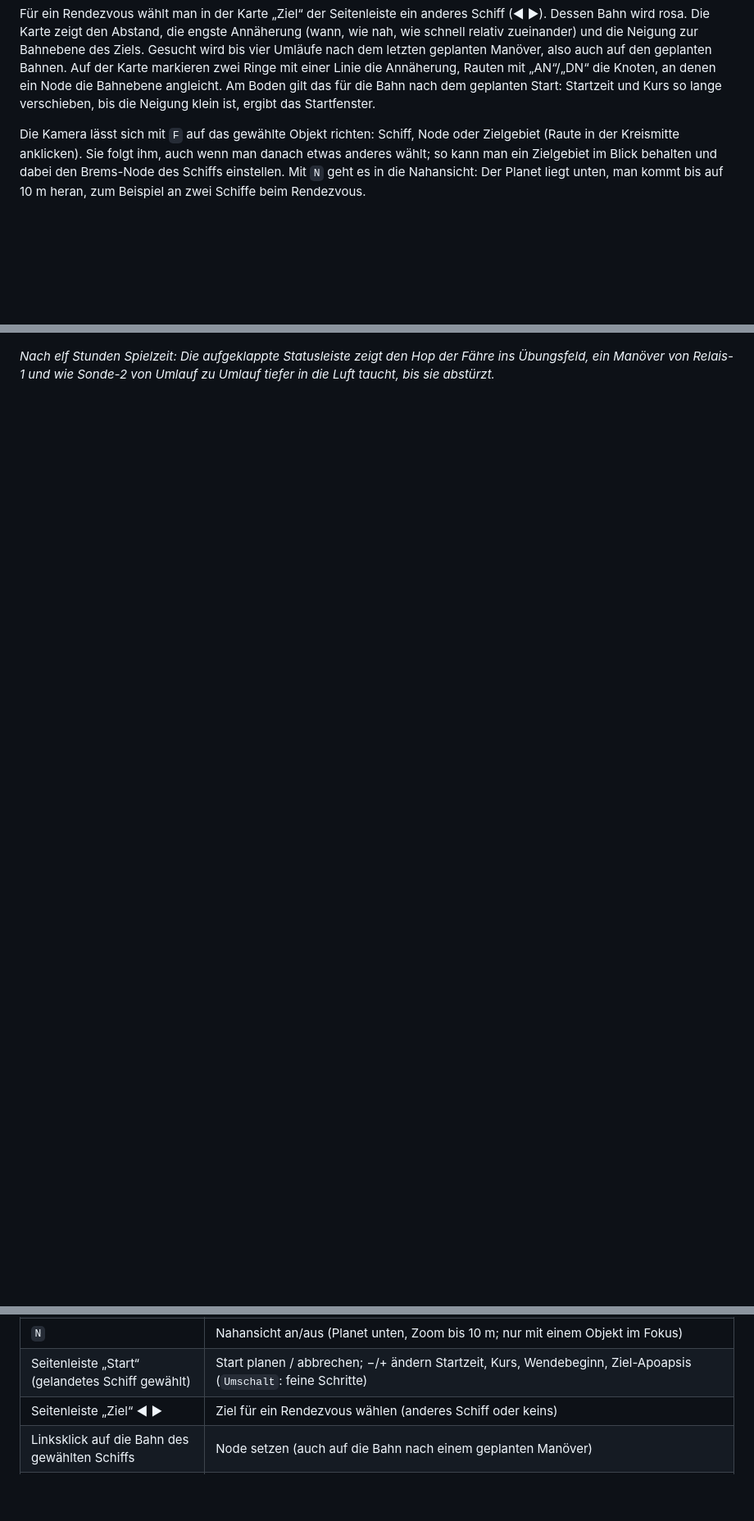
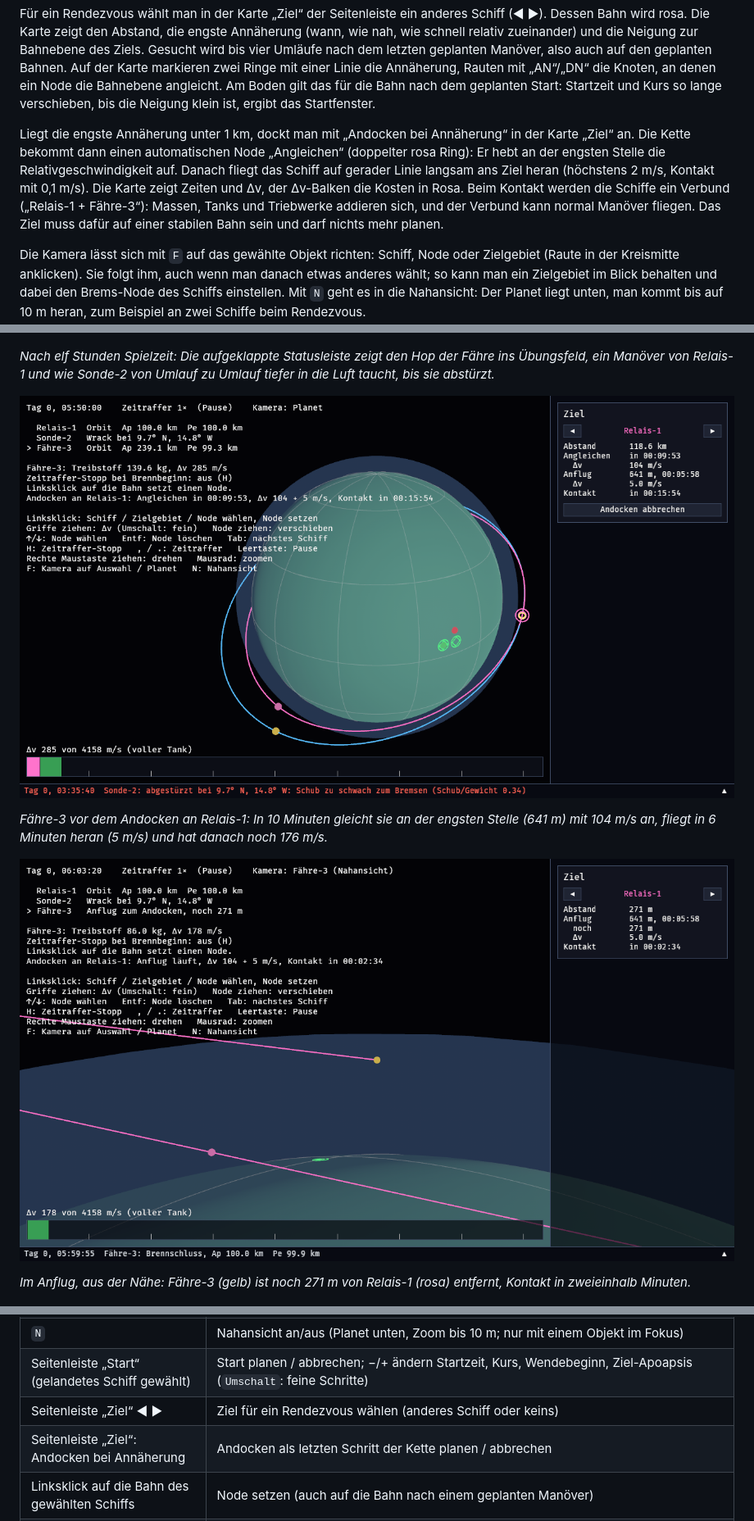
Before and after one commit to peddn/kepler-industries, a Markdown page: README.md, 3 parts joined by grey strips. Shown at 82% size. Rendered like a GitHub page; pictures changed too: docs/screenshots/andocken-plan.png (added), docs/screenshots/andocken.png (added); blank space fills up the shorter version.

```diff
--- a/README.md
+++ b/README.md
@@ -40,6 +40,16 @@ markieren zwei Ringe mit einer Linie die Annäherung, Rauten mit „AN“/„DN
 die Knoten, an denen ein Node die Bahnebene angleicht. Am Boden gilt das für
 die Bahn nach dem geplanten Start: Startzeit und Kurs so lange verschieben,
 bis die Neigung klein ist, ergibt das Startfenster.
+
+Liegt die engste Annäherung unter 1 km, dockt man mit „Andocken bei
+Annäherung“ in der Karte „Ziel“ an. Die Kette bekommt dann einen
+automatischen Node „Angleichen“ (doppelter rosa Ring): Er hebt an der engsten
+Stelle die Relativgeschwindigkeit auf. Danach fliegt das Schiff auf gerader
+Linie langsam ans Ziel heran (höchstens 2 m/s, Kontakt mit 0,1 m/s). Die
+Karte zeigt Zeiten und Δv, der Δv-Balken die Kosten in Rosa. Beim Kontakt
+werden die Schiffe ein Verbund („Relais-1 + Fähre-3“): Massen, Tanks und
+Triebwerke addieren sich, und der Verbund kann normal Manöver fliegen. Das
+Ziel muss dafür auf einer stabilen Bahn sein und darf nichts mehr planen.
 
 Die Kamera lässt sich mit `F` auf das gewählte Objekt richten: Schiff,
 Node oder Zielgebiet (Raute in der Kreismitte anklicken). Sie folgt ihm, auch
@@ -85,6 +95,17 @@ nahe (Ringe mit Linie). Nachspielen mit den Optionen unten.*
 *Nach elf Stunden Spielzeit: Die aufgeklappte Statusleiste zeigt den Hop der
 Fähre ins Übungsfeld, ein Manöver von Relais-1 und wie Sonde-2 von Umlauf zu
 Umlauf tiefer in die Luft taucht, bis sie abstürzt.*
+
+![Andocken geplant](docs/screenshots/andocken-plan.png)
+
+*Fähre-3 vor dem Andocken an Relais-1: In 10 Minuten gleicht sie an der
+engsten Stelle (641 m) mit 104 m/s an, fliegt in 6 Minuten heran (5 m/s) und
+hat danach noch 176 m/s.*
+
+![Andocken aus der Nähe](docs/screenshots/andocken.png)
+
+*Im Anflug, aus der Nähe: Fähre-3 (gelb) ist noch 271 m von Relais-1 (rosa)
+entfernt, Kontakt in zweieinhalb Minuten.*
 
 ![Nahansicht](docs/screenshots/nahansicht.png)
 
@@ -162,6 +183,7 @@ Der erste Build dauert einige Minuten, danach geht es schnell.
 | `N` | Nahansicht an/aus (Planet unten, Zoom bis 10 m; nur mit einem Objekt im Fokus) |
 | Seitenleiste „Start“ (gelandetes Schiff gewählt) | Start planen / abbrechen; −/+ ändern Startzeit, Kurs, Wendebeginn, Ziel-Apoapsis (`Umschalt`: feine Schritte) |
 | Seitenleiste „Ziel“ ◄ ► | Ziel für ein Rendezvous wählen (anderes Schiff oder keins) |
+| Seitenleiste „Ziel“: Andocken bei Annäherung | Andocken als letzten Schritt der Kette planen / abbrechen |
 | Linksklick auf die Bahn des gewählten Schiffs | Node setzen (auch auf die Bahn nach einem geplanten Manöver) |
 | Linksklick auf einen Node / `↑` `↓` | Node wählen (nur der gewählte hat Griffe) |
 | Griff ziehen | Δv in diese Richtung ändern (je weiter, desto schneller; `Umschalt`: fein; höchstens bis der Tank leer ist) |
```
Also changed, not shown: other parts of README.md (+10 -1 lines), docs/ARCHITEKTUR.md (+75 -15 lines), 16 other files.
